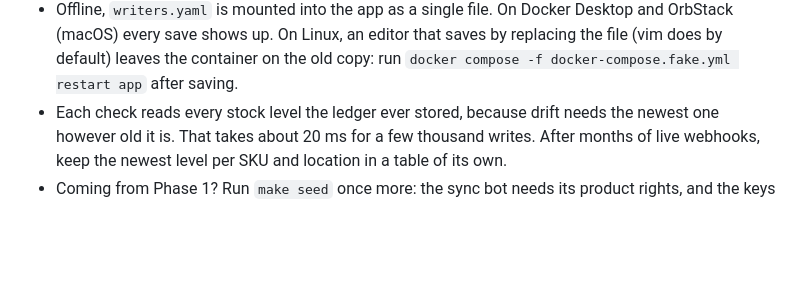
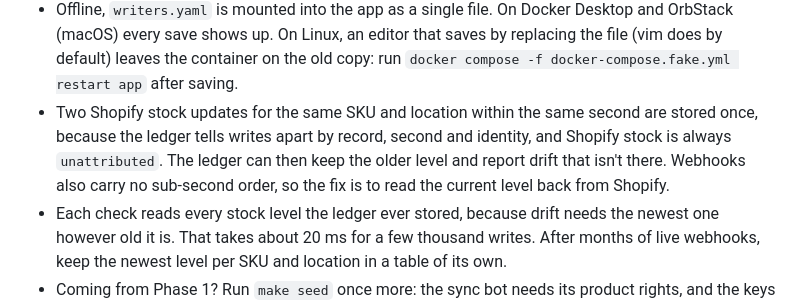
Before and after one commit to luodaint/writers-ledger, a Markdown page: README.md, the part around the change. Drawn GitHub-style; blank space fills up the shorter version.

Commit message:
Docs: fingerprint definition matches the code; same-second Shopify stock limit
Co-Authored-By: Claude Opus 5.5 <noreply@anthropic.com>
Claude-Session: https://claude.ai/code/session_01QBDa2CPnPWx9NPp8T8psoh

```diff
--- a/README.md
+++ b/README.md
@@ -163,6 +163,11 @@ folder where Dokploy checked out the repo:
   Desktop and OrbStack (macOS) every save shows up. On Linux, an editor that saves
   by replacing the file (vim does by default) leaves the container on the old
   copy: run `docker compose -f docker-compose.fake.yml restart app` after saving.
+- Two Shopify stock updates for the same SKU and location within the same second
+  are stored once, because the ledger tells writes apart by record, second and
+  identity, and Shopify stock is always `unattributed`. The ledger can then keep
+  the older level and report drift that isn't there. Webhooks also carry no
+  sub-second order, so the fix is to read the current level back from Shopify.
 - Each check reads every stock level the ledger ever stored, because drift needs the
   newest one however old it is. That takes about 20 ms for a few thousand writes.
   After months of live webhooks, keep the newest level per SKU and location in a
```
Also changed, not shown: AGENTS.md (+1 -1 lines).
